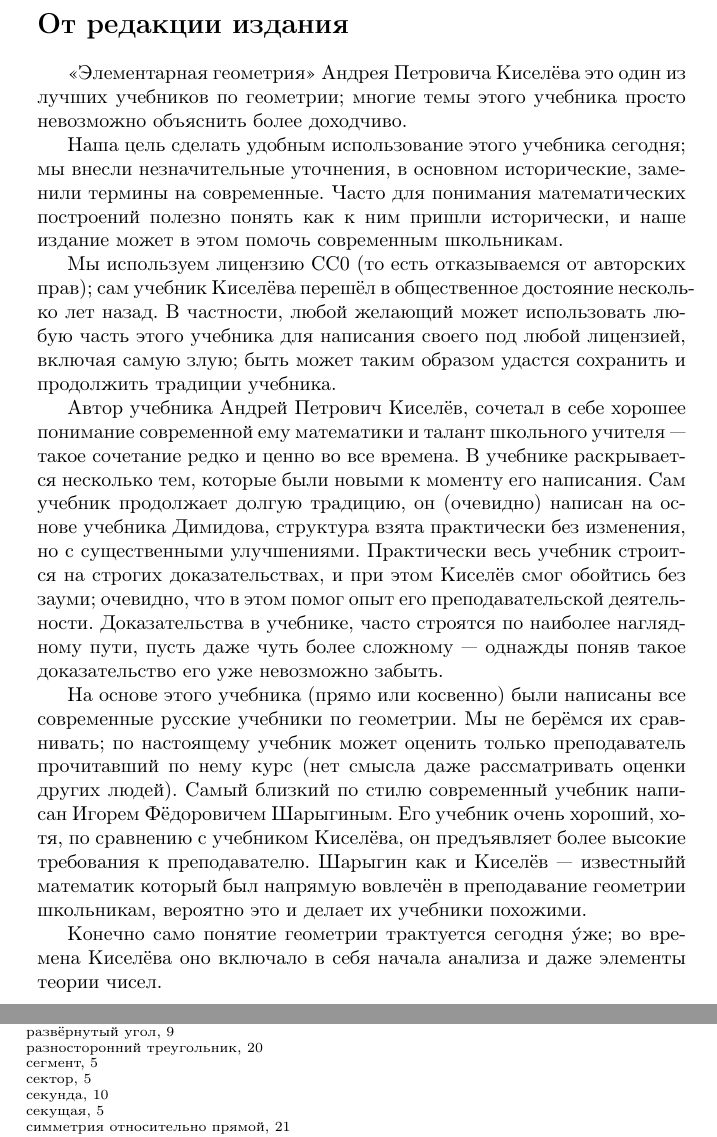
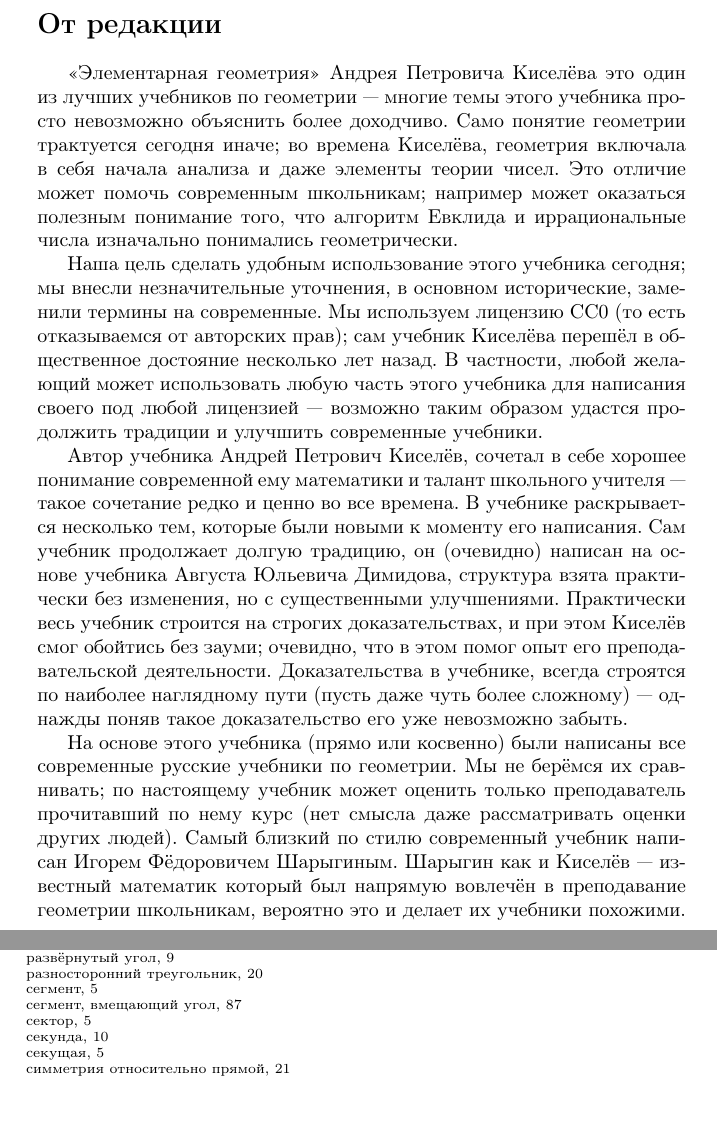
Before and after one commit to anton-petrunin/kiselyov, a LaTeX thesis (kiselyov.tex, which reads predislovie.tex): two parts of pages 3 and 220 of 222 before the commit and two parts of pages 3 and 220 of 223 after it, joined at a grey line, cut so that both start at the same text, the shorter picture padded with empty space. Compiled offline with pdfLaTeX.

Commit message:
мелочи

```diff
--- a/predislovie.tex
+++ b/predislovie.tex
@@ -1,31 +1,29 @@
-\section*{От редакции издания}
+\section*{От редакции}
 
 
-«Элементарная геометрия» Андрея Петровича Киселёва это один из лучших учебников по геометрии;
+«Элементарная геометрия» Андрея Петровича Киселёва это один из лучших учебников по геометрии ---
 многие темы этого учебника просто невозможно объяснить более доходчиво.
+Само понятие геометрии трактуется сегодня иначе;
+во времена Киселёва, геометрия включала в себя начала анализа и даже элементы теории чисел.
+Это отличие может помочь современным школьникам;
+например может оказаться полезным понимание того, что алгоритм Евклида и иррациональные числа изначально понимались геометрически.
 
 Наша цель сделать удобным использование этого учебника сегодня;
 мы внесли незначительные уточнения, в основном исторические, заменили термины на современные.
-Часто для понимания математических построений полезно понять как к ним пришли исторически,
-и наше издание может в этом помочь современным школьникам.
-
 Мы используем лицензию CC0 (то есть отказываемся от авторских прав); сам учебник Киселёва перешёл в общественное достояние несколько лет назад.
-В частности, любой желающий может использовать любую часть этого учебника для написания своего под любой лицензией, включая самую злую;
-быть может таким образом удастся сохранить и продолжить традиции учебника.
+В частности, любой желающий может использовать любую часть этого учебника для написания своего под любой лицензией ---
+возможно таким образом удастся продолжить традиции и улучшить современные учебники.
 
 Автор учебника Андрей Петрович Киселёв, сочетал в себе хорошее понимание современной ему математики и талант школьного учителя --- такое сочетание редко и ценно во все времена.
 В учебнике раскрывается несколько тем, которые были новыми к моменту его написания.
-Сам учебник продолжает долгую традицию, он (очевидно) написан на основе учебника Димидова, структура взята практически без изменения, но с существенными улучшениями.
+Сам учебник продолжает долгую традицию, он (очевидно) написан на основе учебника Августа Юльевича Димидова, структура взята практически без изменения, но с существенными улучшениями.
 Практически весь учебник строится на строгих доказательствах, и при этом Киселёв смог обойтись без зауми;
 очевидно, что в этом помог опыт его преподавательской деятельности.
-Доказательства в учебнике, часто строятся по наиболее наглядному пути, пусть даже чуть более сложному --- однажды поняв такое доказательство его уже невозможно забыть.
+Доказательства в учебнике, всегда строятся по наиболее наглядному пути (пусть даже чуть более сложному) --- однажды поняв такое доказательство его уже невозможно забыть.
 
 На основе этого учебника (прямо или косвенно) были написаны все современные русские учебники по геометрии.
 Мы не берёмся их сравнивать; по настоящему учебник может оценить только преподаватель прочитавший по нему курс (нет смысла даже рассматривать оценки других людей).
 Самый близкий по стилю современный учебник написан Игорем Фёдоровичем Шарыгиным.
-Его учебник очень хороший, хотя, по сравнению с учебником Киселёва, он предъявляет более высокие требования к преподавателю.
-Шарыгин как и Киселёв --- известныйй математик который был напрямую вовлечён в преподавание геометрии школьникам, вероятно это и делает их учебники похожими.
-
-Конечно само понятие геометрии трактуется сегодня \'{у}же; во времена Киселёва оно включало в себя начала анализа и даже элементы теории чисел.
+Шарыгин как и Киселёв --- известный математик который был напрямую вовлечён в преподавание геометрии школьникам, вероятно это и делает их учебники похожими.
 
 \clearpage
```
Also changed, not shown: kiselyov.tex (+2 -0 lines), nesoimerimost.tex (+3 -3 lines), okruzhnost.tex (+6 -14 lines), parallelnye.tex (+11 -12 lines), parallelogrammy.tex (+10 -6 lines), vpisannye-ugly.tex (+1 -1 lines).
